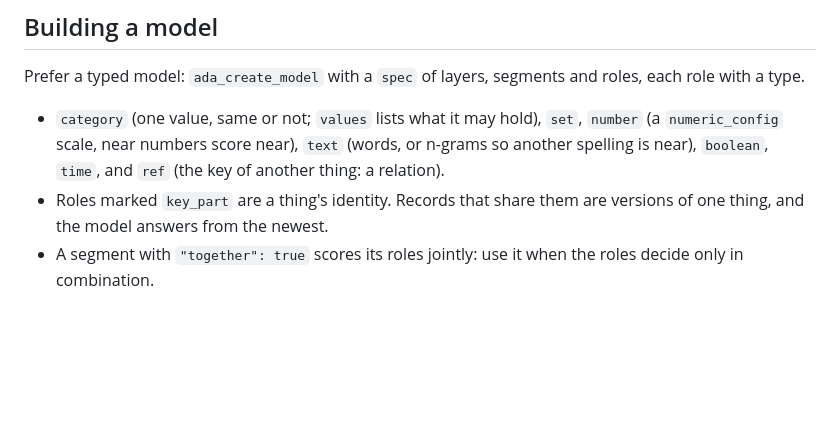
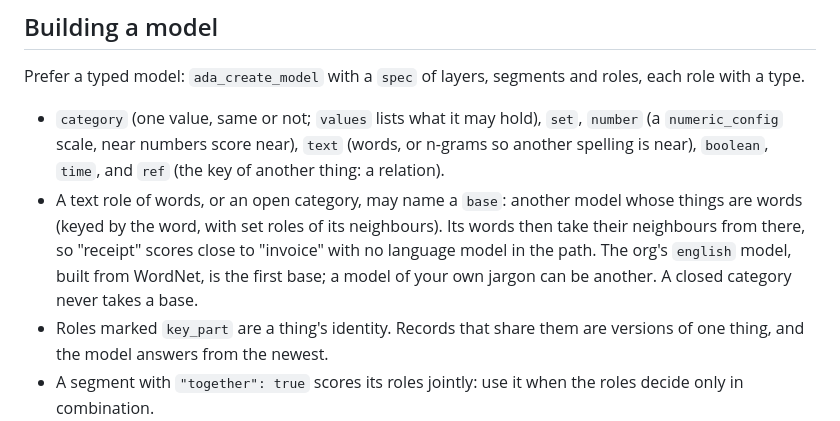
Before and after one commit to glyphh-ai/ada, a Markdown page: skills/ada/SKILL.md, the part around the change. GitHub-like rendering; blank space fills up the shorter version.

```diff
--- a/skills/ada/SKILL.md
+++ b/skills/ada/SKILL.md
@@ -70,6 +70,13 @@ segments and roles, each role with a type.
   `set`, `number` (a `numeric_config` scale, near numbers score near),
   `text` (words, or n-grams so another spelling is near), `boolean`,
   `time`, and `ref` (the key of another thing: a relation).
+- A text role of words, or an open category, may name a `base`: another
+  model whose things are words (keyed by the word, with set roles of its
+  neighbours). Its words then take their neighbours from there, so
+  "receipt" scores close to "invoice" with no language model in the path.
+  The org's `english` model, built from WordNet, is the first base; a
+  model of your own jargon can be another. A closed category never takes
+  a base.
 - Roles marked `key_part` are a thing's identity. Records that share
   them are versions of one thing, and the model answers from the newest.
 - A segment with `"together": true` scores its roles jointly: use it
```
Also changed, not shown: README.md (+1 -0 lines).
